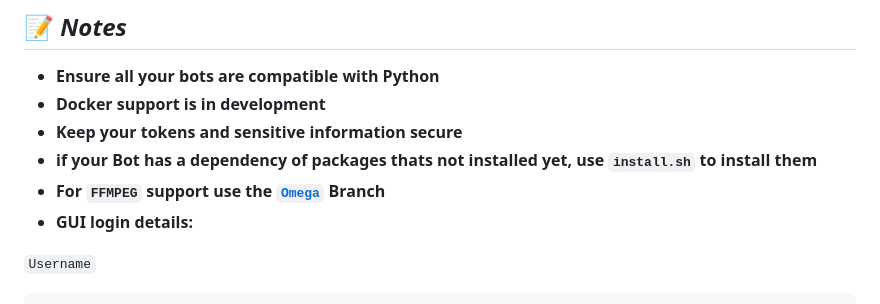
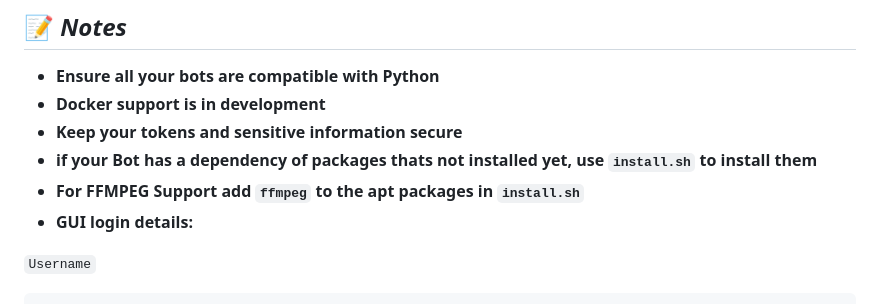
Before and after one commit to MysteryDemon/BotClusters, a Markdown page: README.md, the part around the change. Rendered like a GitHub page.

```diff
--- a/README.md
+++ b/README.md
@@ -87,7 +87,7 @@ You can run multiple bots in a same instance, for now it only works for pure pyt
 * **Docker support is in development**
 * **Keep your tokens and sensitive information secure**
 * **if your Bot has a dependency of packages thats not installed yet, use `install.sh` to install them**
-* **For `FFMPEG` support use the [`Omega`](https://github.com/MysteryDemon/BotClusters/tree/omega) Branch**
+* **For FFMPEG Support add `ffmpeg` to the apt packages in `install.sh`**
 * **GUI login details:**
 
 `Username`
```
